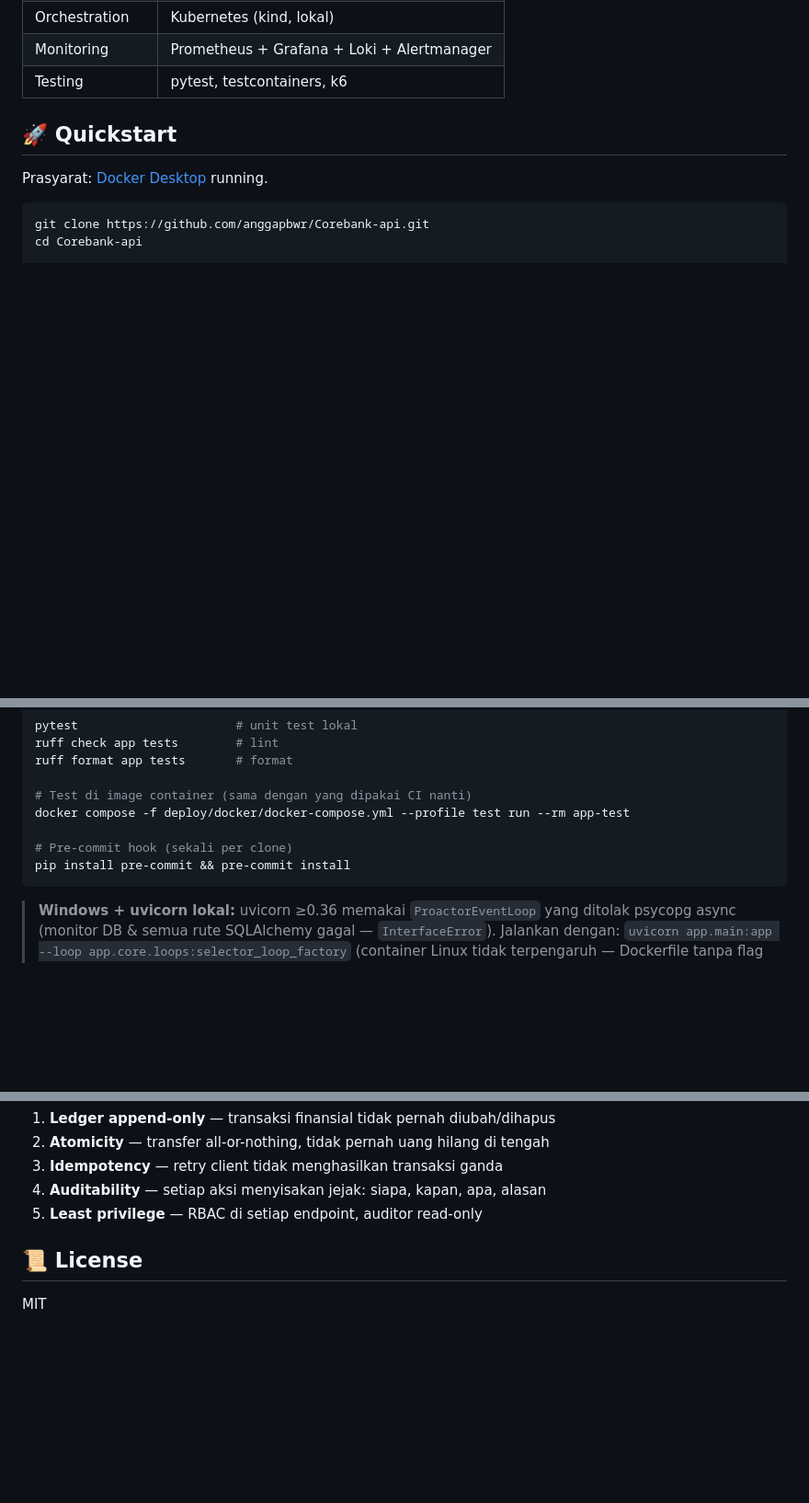
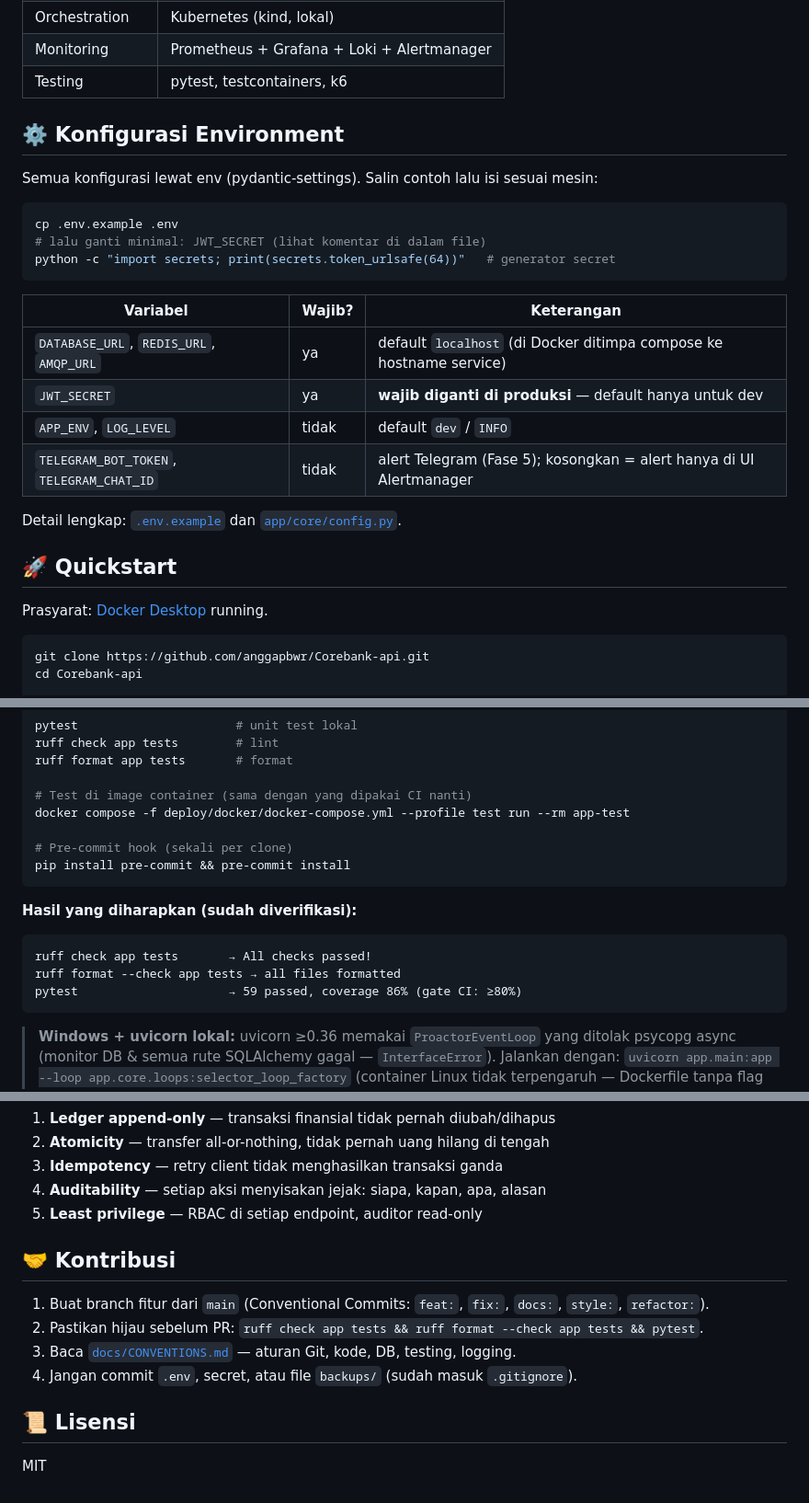
Before and after one commit to anggapbwr/Corebank-api, a Markdown page: README.md, 3 parts joined by grey strips. Shown at 92% size. Rendered like a GitHub page; blank space fills up the shorter version.

Commit message:
docs: README — tambah konfigurasi env, kontribusi, hasil test terverifikasi

````diff
--- a/README.md
+++ b/README.md
@@ -59,6 +60,25 @@ Detail lengkap + 9 ADR: [`docs/ARCHITECTURE.md`](docs/ARCHITECTURE.md)
 | Orchestration | Kubernetes (kind, lokal) |
 | Monitoring | Prometheus + Grafana + Loki + Alertmanager |
 | Testing | pytest, testcontainers, k6 |
+
+## ⚙️ Konfigurasi Environment
+
+Semua konfigurasi lewat env (pydantic-settings). Salin contoh lalu isi sesuai mesin:
+
+```bash
+cp .env.example .env
+# lalu ganti minimal: JWT_SECRET (lihat komentar di dalam file)
+python -c "import secrets; print(secrets.token_urlsafe(64))"   # generator secret
+```
+
+| Variabel | Wajib? | Keterangan |
+|---|---|---|
+| `DATABASE_URL`, `REDIS_URL`, `AMQP_URL` | ya | default `localhost` (di Docker ditimpa compose ke hostname service) |
+| `JWT_SECRET` | ya | **wajib diganti di produksi** — default hanya untuk dev |
+| `APP_ENV`, `LOG_LEVEL` | tidak | default `dev` / `INFO` |
+| `TELEGRAM_BOT_TOKEN`, `TELEGRAM_CHAT_ID` | tidak | alert Telegram (Fase 5); kosongkan = alert hanya di UI Alertmanager |
+
+Detail lengkap: [`.env.example`](.env.example) dan [`app/core/config.py`](app/core/config.py).
 
 ## 🚀 Quickstart
 
@@ -153,6 +173,14 @@ docker compose -f deploy/docker/docker-compose.yml --profile test run --rm app-t
 pip install pre-commit && pre-commit install
 ```
 
+**Hasil yang diharapkan (sudah diverifikasi):**
+
+```text
+ruff check app tests       → All checks passed!
+ruff format --check app tests → all files formatted
+pytest                     → 59 passed, coverage 86% (gate CI: ≥80%)
+```
+
 > **Windows + uvicorn lokal:** uvicorn ≥0.36 memakai `ProactorEventLoop` yang ditolak
 > psycopg async (monitor DB & semua rute SQLAlchemy gagal — `InterfaceError`). Jalankan dengan:
 > `uvicorn app.main:app --loop app.core.loops:selector_loop_factory`
@@ -221,6 +249,13 @@ Semua keputusan desain ada di `docs/`, dibuat **sebelum kode** (prinsip: dokumen
 4. **Auditability** — setiap aksi menyisakan jejak: siapa, kapan, apa, alasan
 5. **Least privilege** — RBAC di setiap endpoint, auditor read-only
 
-## 📜 License
+## 🤝 Kontribusi
+
+1. Buat branch fitur dari `main` (Conventional Commits: `feat:`, `fix:`, `docs:`, `style:`, `refactor:`).
+2. Pastikan hijau sebelum PR: `ruff check app tests && ruff format --check app tests && pytest`.
+3. Baca [`docs/CONVENTIONS.md`](docs/CONVENTIONS.md) — aturan Git, kode, DB, testing, logging.
+4. Jangan commit `.env`, secret, atau file `backups/` (sudah masuk `.gitignore`).
+
+## 📜 Lisensi
 
 MIT
````
Also changed, not shown: other parts of README.md (+2 -1 lines).
